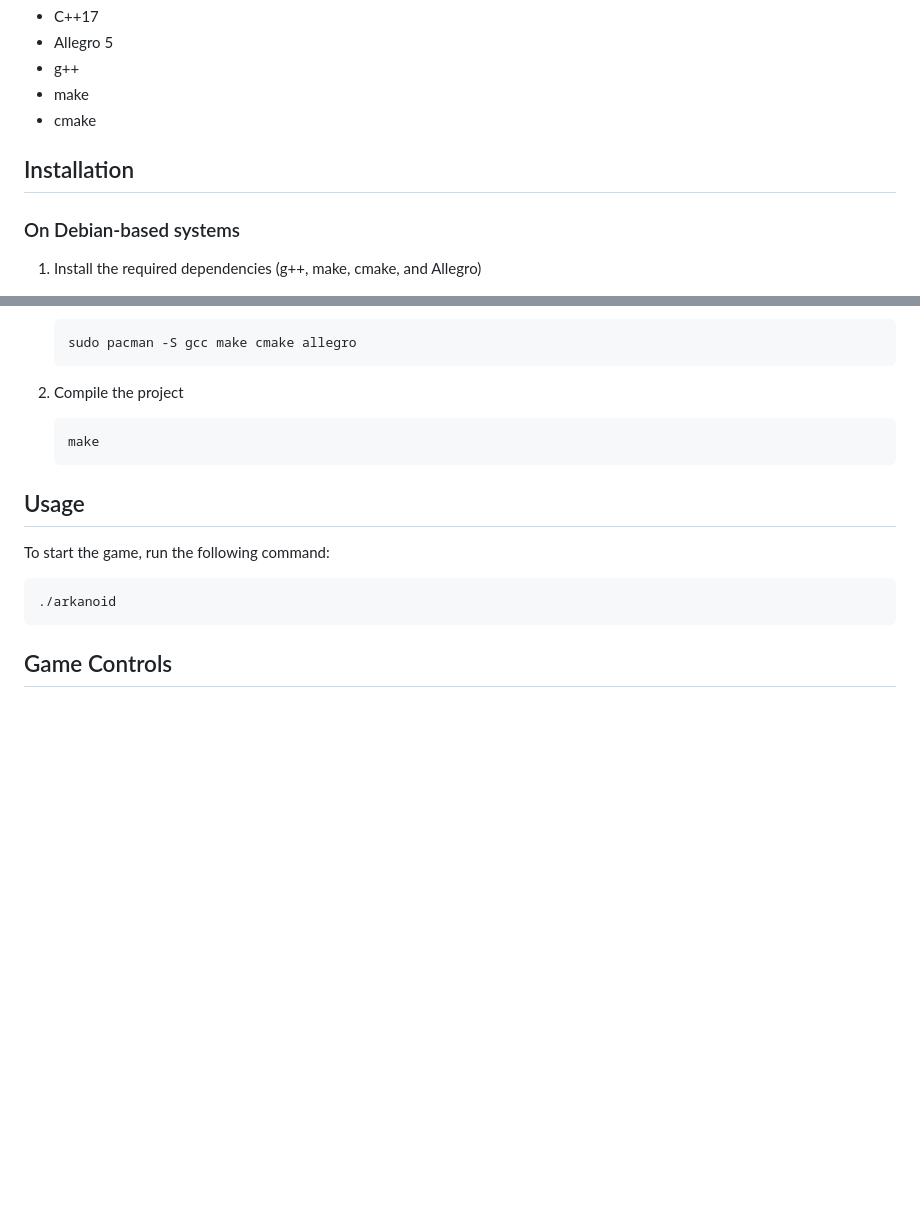
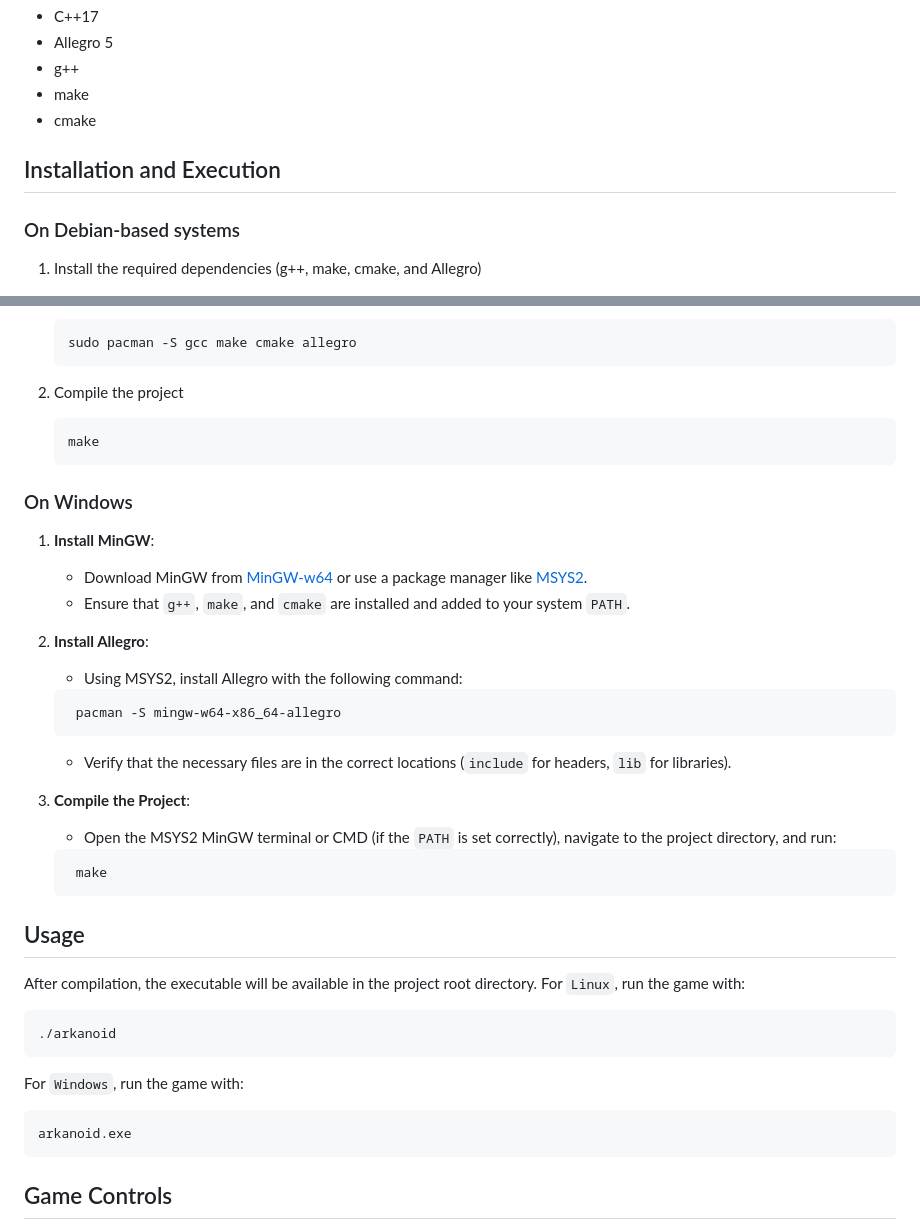
Before and after one commit to LuxySs-Evr5/RaquetteBaballe, a Markdown page: README.md, 2 parts joined by grey strips. Drawn GitHub-style; blank space fills up the shorter version.

````diff
--- a/README.md
+++ b/README.md
@@ -26,7 +26,7 @@ rendering, and event control.
 - make
 - cmake
 
-## Installation
+## Installation and Execution
 
 ### On Debian-based systems
 
@@ -56,12 +56,40 @@ rendering, and event control.
     make
     ```
 
+### On Windows
+
+1. **Install MinGW**:
+   - Download MinGW from [MinGW-w64](https://www.mingw-w64.org/) or use a package manager like [MSYS2](https://www.msys2.org/).
+   - Ensure that `g++`, `make`, and `cmake` are installed and added to your system `PATH`.
+
+2. **Install Allegro**:
+   - Using MSYS2, install Allegro with the following command:
+
+    ```sh
+     pacman -S mingw-w64-x86_64-allegro
+    ```
+
+    - Verify that the necessary files are in the correct locations (`include` for headers, `lib` for libraries).
+
+3. **Compile the Project**:
+   - Open the MSYS2 MinGW terminal or CMD (if the `PATH` is set correctly), navigate to the project directory, and run:
+
+    ```sh
+     make
+    ```
+
 ## Usage
 
-To start the game, run the following command:
+After compilation, the executable will be available in the project root directory. For `Linux`, run the game with:
 
 ```sh
 ./arkanoid
+```
+
+For `Windows`, run the game with:
+
+```cmd
+arkanoid.exe
 ```
 
 ## Game Controls
````
Also changed, not shown: other parts of README.md (+1 -0 lines).
